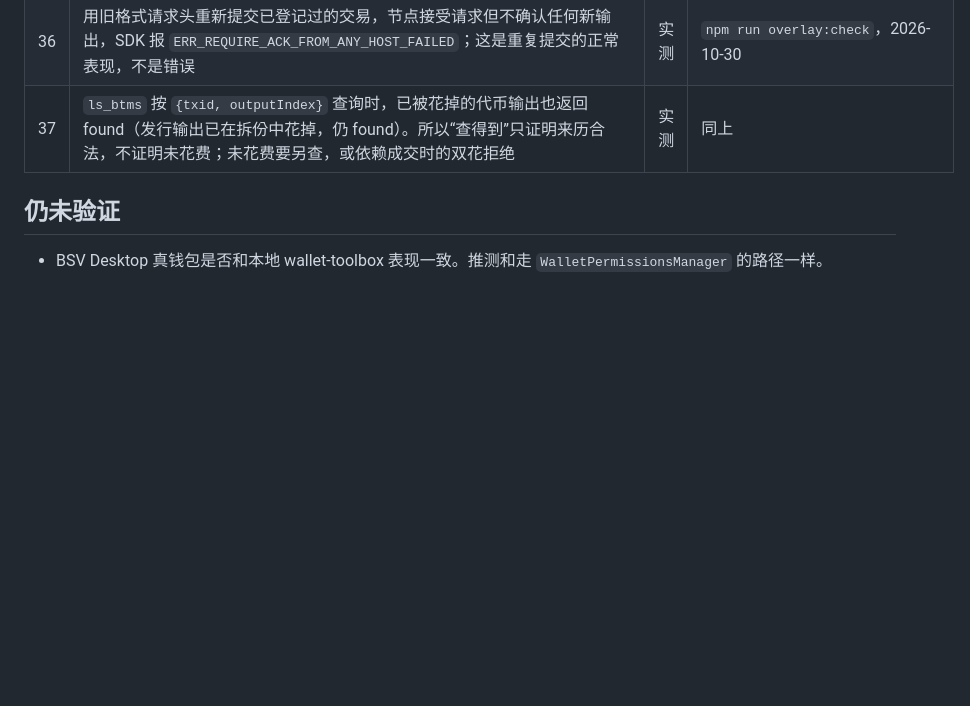
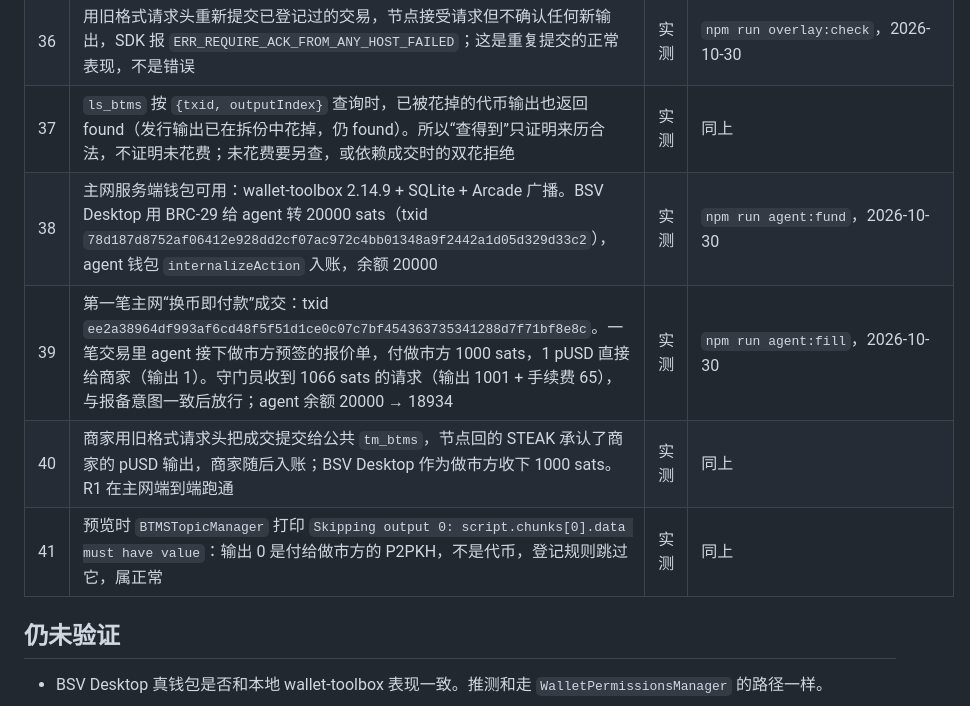
Before and after one commit to Brezn610/BSV_pet, a Markdown page: rail/docs/verified-facts.md, the part around the change. GitHub-like rendering; blank space fills up the shorter version.

```diff
--- a/rail/docs/verified-facts.md
+++ b/rail/docs/verified-facts.md
@@ -78,6 +78,10 @@
 | 35 | 原因：主网只有一个 BTMS 节点（`backend.01545c29f0fd3c5cb03921d8b1a3ce01.projects.babbage.systems`，SHIP 目录里登记了两次）。sdk 3.2.1 的 `TopicBroadcaster` 发送 `X-Topics: tm_btms`，节点按 JSON 解析失败返回 HTTP 400；改用旧格式 `["tm_btms"]` 返回 200，并承认了发行 `[0]` 和拆份 `[0,1,2,3]`。所以用 AGENTS.md 锁定的 sdk 版本，连官方 BTMS 库都提交不上去。修复：`src/registry/publicOverlay.ts` 的 `LegacyTopicsFacilitator` | 实测 | `npm run diagnose:overlay`，2026-10-30；SDK 注释见 `@bsv/sdk/dist/cjs/src/overlay-tools/SHIPBroadcaster.js` 的 `send` |
 | 36 | 用旧格式请求头重新提交已登记过的交易，节点接受请求但不确认任何新输出，SDK 报 `ERR_REQUIRE_ACK_FROM_ANY_HOST_FAILED`；这是重复提交的正常表现，不是错误 | 实测 | `npm run overlay:check`，2026-10-30 |
 | 37 | `ls_btms` 按 `{txid, outputIndex}` 查询时，已被花掉的代币输出也返回 found（发行输出已在拆份中花掉，仍 found）。所以“查得到”只证明来历合法，不证明未花费；未花费要另查，或依赖成交时的双花拒绝 | 实测 | 同上 |
+| 38 | 主网服务端钱包可用：wallet-toolbox 2.14.9 + SQLite + Arcade 广播。BSV Desktop 用 BRC-29 给 agent 转 20000 sats（txid `78d187d8752af06412e928dd2cf07ac972c4bb01348a9f2442a1d05d329d33c2`），agent 钱包 `internalizeAction` 入账，余额 20000 | 实测 | `npm run agent:fund`，2026-10-30 |
+| 39 | 第一笔主网“换币即付款”成交：txid `ee2a38964df993af6cd48f5f51d1ce0c07c7bf454363735341288d7f71bf8e8c`。一笔交易里 agent 接下做市方预签的报价单，付做市方 1000 sats，1 pUSD 直接给商家（输出 1）。守门员收到 1066 sats 的请求（输出 1001 + 手续费 65），与报备意图一致后放行；agent 余额 20000 → 18934 | 实测 | `npm run agent:fill`，2026-10-30 |
+| 40 | 商家用旧格式请求头把成交提交给公共 `tm_btms`，节点回的 STEAK 承认了商家的 pUSD 输出，商家随后入账；BSV Desktop 作为做市方收下 1000 sats。R1 在主网端到端跑通 | 实测 | 同上 |
+| 41 | 预览时 `BTMSTopicManager` 打印 `Skipping output 0: script.chunks[0].data must have value`：输出 0 是付给做市方的 P2PKH，不是代币，登记规则跳过它，属正常 | 实测 | 同上 |
 
 ## 仍未验证
 
```
Also changed, not shown: rail/README.md (+1 -1 lines).
